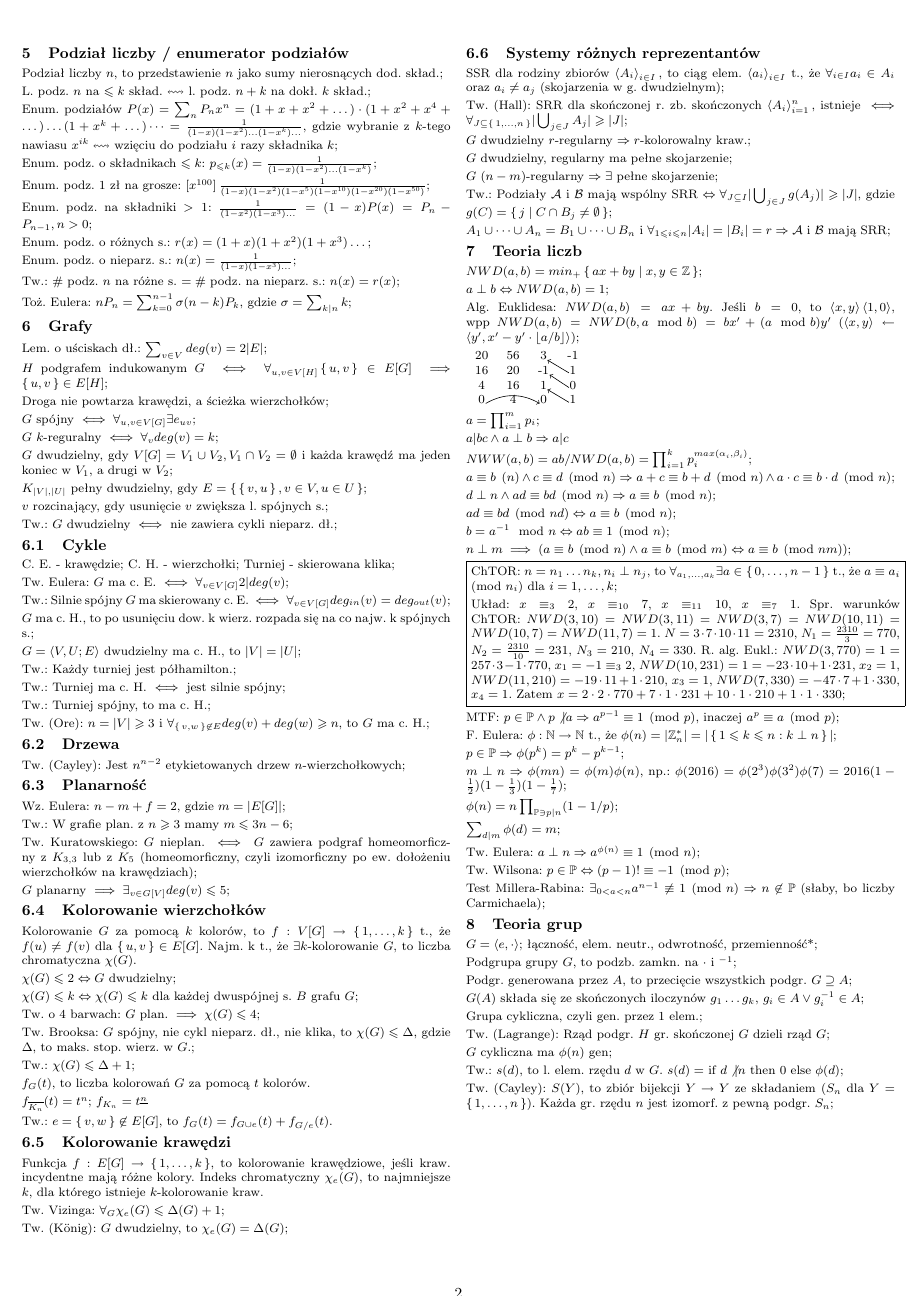
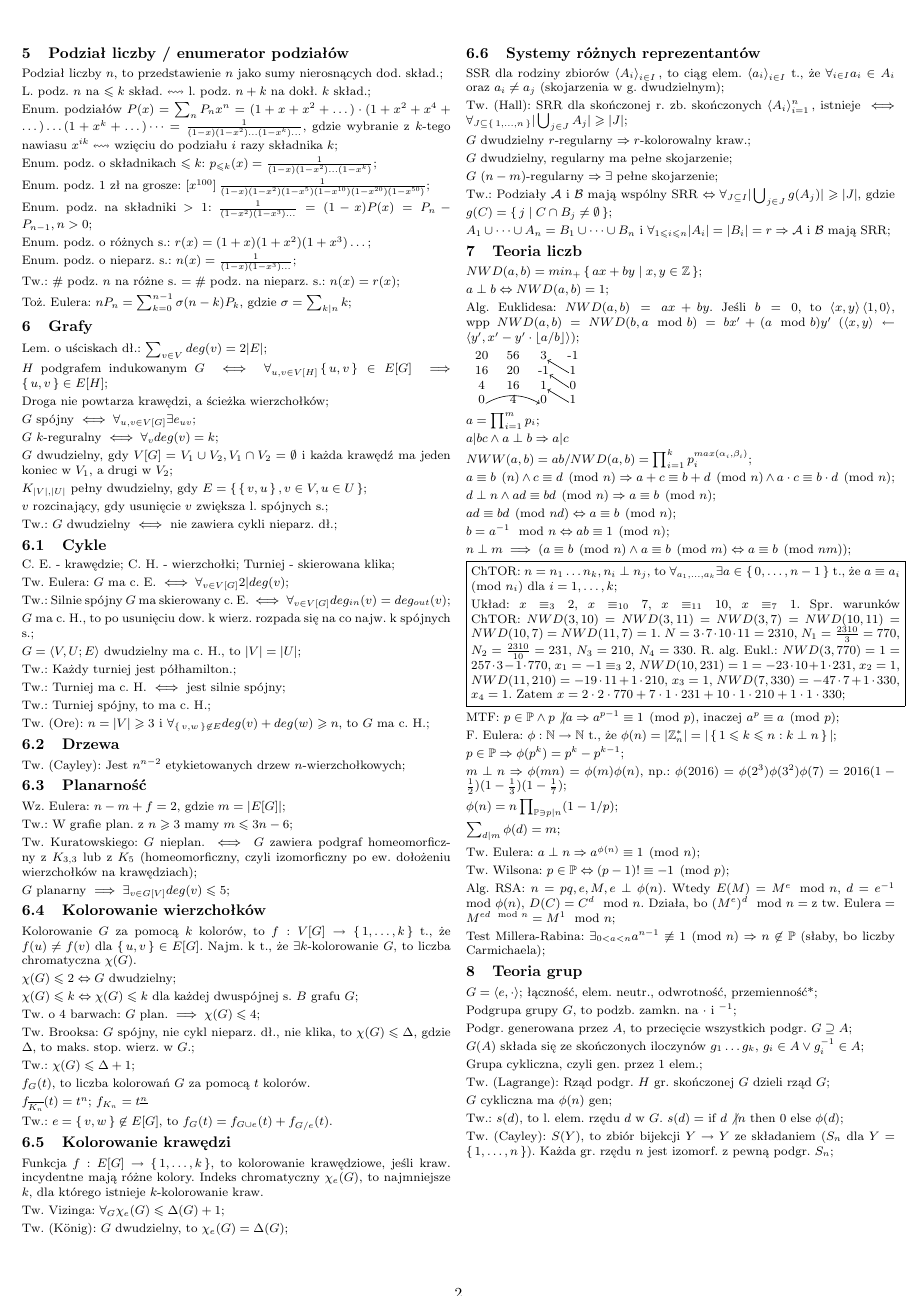
Before and after one commit to wakacjezmd/karty-wzorow, a LaTeX document (karta-wzorow.tex, which reads src/teoria-liczb.tex): page 2 of 2. Compiled offline with pdfLaTeX.

Commit message:
Dodaj RSA

```diff
--- a/src/teoria-liczb.tex
+++ b/src/teoria-liczb.tex
@@ -97,7 +97,10 @@ Tw. Eulera: $a\perp n \Rightarrow a^{\phi(n)} \equiv 1 \pmod{n}$;
 % Twierdzenie Wilsona.
 Tw. Wilsona: $p\in\mathbb{P} \Leftrightarrow (p-1)! \equiv -1 \pmod{p}$;
 
-% TODO: RSA.
+% RSA.
+Alg. RSA: $n=pq, e, M, e \perp \phi(n)$. Wtedy $E(M) = M^e \mod n$,
+  $d = e^{-1} \mod \phi(n)$, $D(C) = C^d \mod n$. Działa, bo
+  $(M^e)^d \mod n = \text{z tw. Eulera} = M^{ed \mod n} = M^1 \mod n$;
 
 % Test Millera-Rabina.
 Test Millera-Rabina: $\exists_{0<a<n}a^{n-1}\not\equiv 1 \pmod{n} \Rightarrow
```
